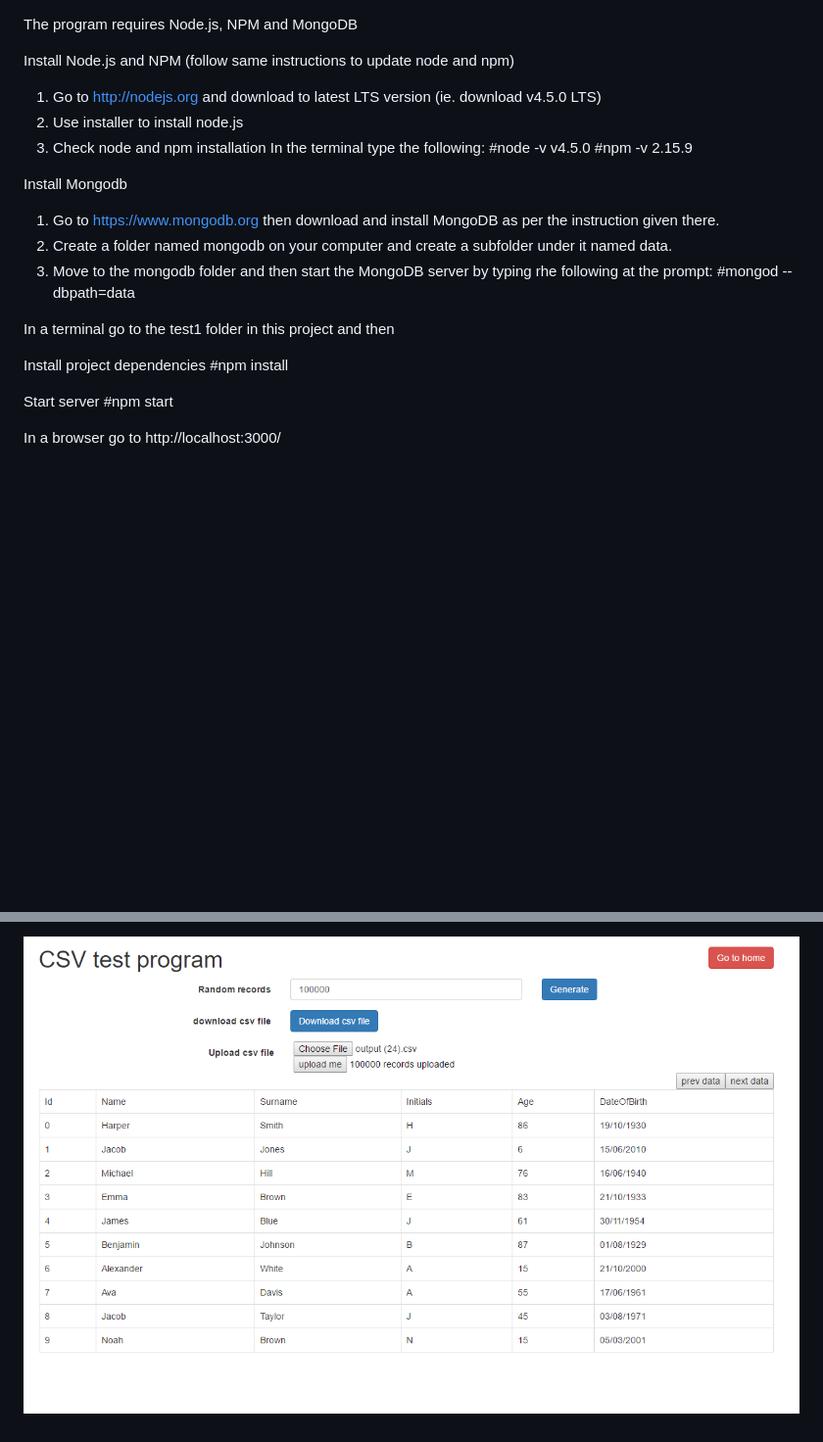
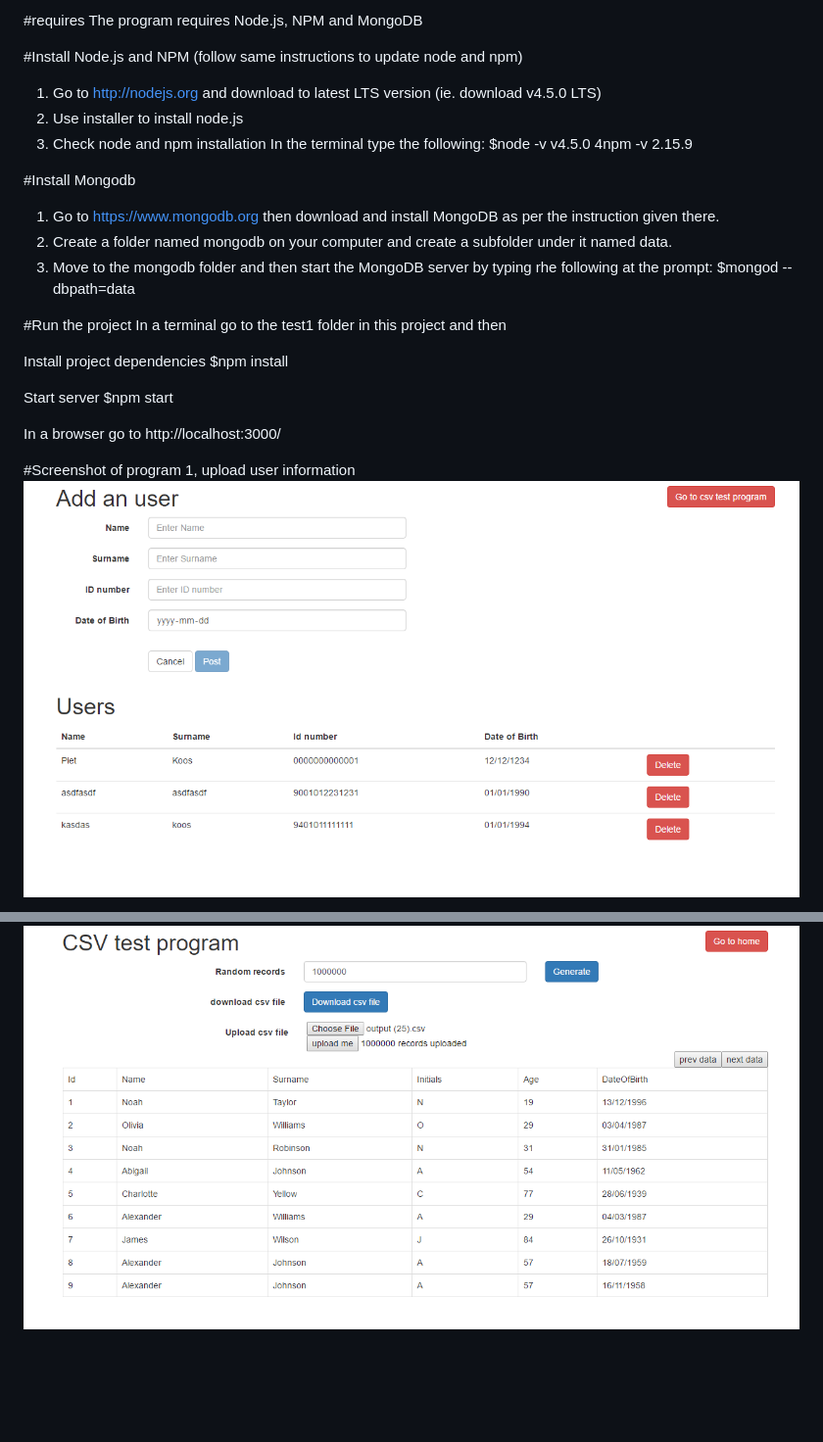
Before and after one commit to iwankruger/neuraworks, a Markdown page: readme.md, 2 parts joined by grey strips. Shown: that part at 98% size. GitHub-like rendering; pictures changed too: csv_program.PNG; blank space fills up the shorter version.

```diff
--- a/readme.md
+++ b/readme.md
@@ -1,30 +1,34 @@
+#requires
 The program requires Node.js, NPM and MongoDB
 
-Install Node.js and NPM (follow same instructions to update node and npm)
+#Install Node.js and NPM (follow same instructions to update node and npm)
 1) Go to http://nodejs.org and download to latest LTS version (ie. download v4.5.0 LTS)
 2) Use installer to install node.js
 3) Check node and npm installation
 In the terminal type the following:
-#node -v
+$node -v
 v4.5.0
-#npm -v
+4npm -v
 2.15.9
 
-Install Mongodb
+#Install Mongodb
 1) Go to https://www.mongodb.org then download and install MongoDB as per the instruction given there.
 2) Create a folder named mongodb on your computer and create a subfolder under it named data.
 3) Move to the mongodb folder and then start the MongoDB server by typing rhe following at the prompt:
-#mongod --dbpath=data
+$mongod --dbpath=data
 
+#Run the project
 In a terminal go to the test1 folder in this project and then
 
 Install project dependencies
-#npm install
+$npm install
 
 Start server
-#npm start
+$npm start
 
 In a browser go to
 http://localhost:3000/
 
+#Screenshot of program 1, upload user information
+![alt text](/user_program.PNG)
 
```
Also changed, not shown: other parts of readme.md (+1 -6 lines).
